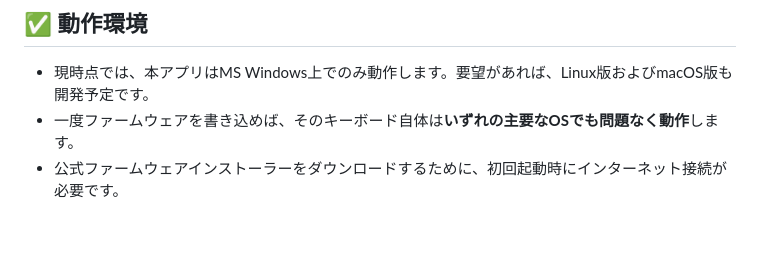
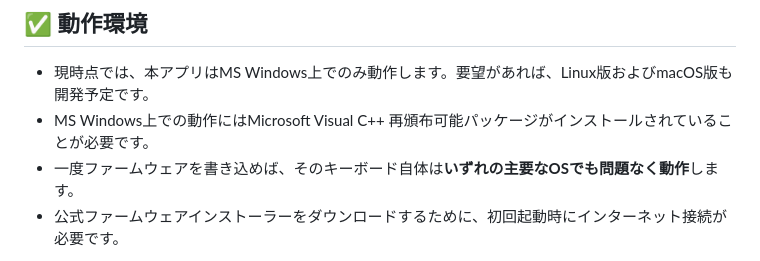
Before and after one commit to haborite/ku1255-firmware-modifier, a Markdown page: docs/README-ja.md, the part around the change. Drawn GitHub-style; blank space fills up the shorter version.

```diff
--- a/docs/README-ja.md
+++ b/docs/README-ja.md
@@ -18,6 +18,7 @@
 ## ✅ 動作環境
 
 - 現時点では、本アプリはMS Windows上でのみ動作します。要望があれば、Linux版およびmacOS版も開発予定です。
+- MS Windows上での動作にはMicrosoft Visual C++ 再頒布可能パッケージがインストールされていることが必要です。
 - 一度ファームウェアを書き込めば、そのキーボード自体は**いずれの主要なOSでも問題なく動作**します。
 - 公式ファームウェアインストーラーをダウンロードするために、初回起動時にインターネット接続が必要です。
 
```
